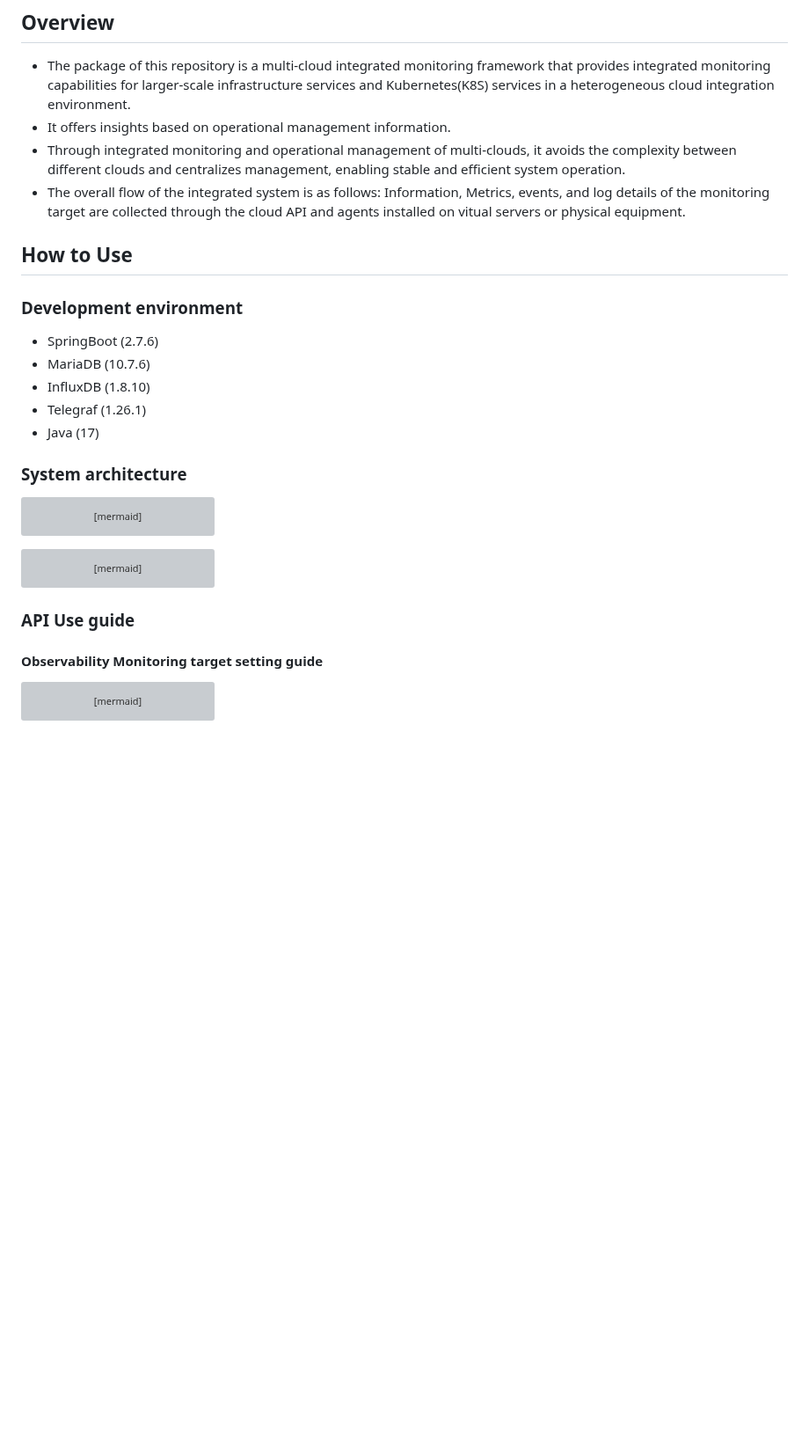
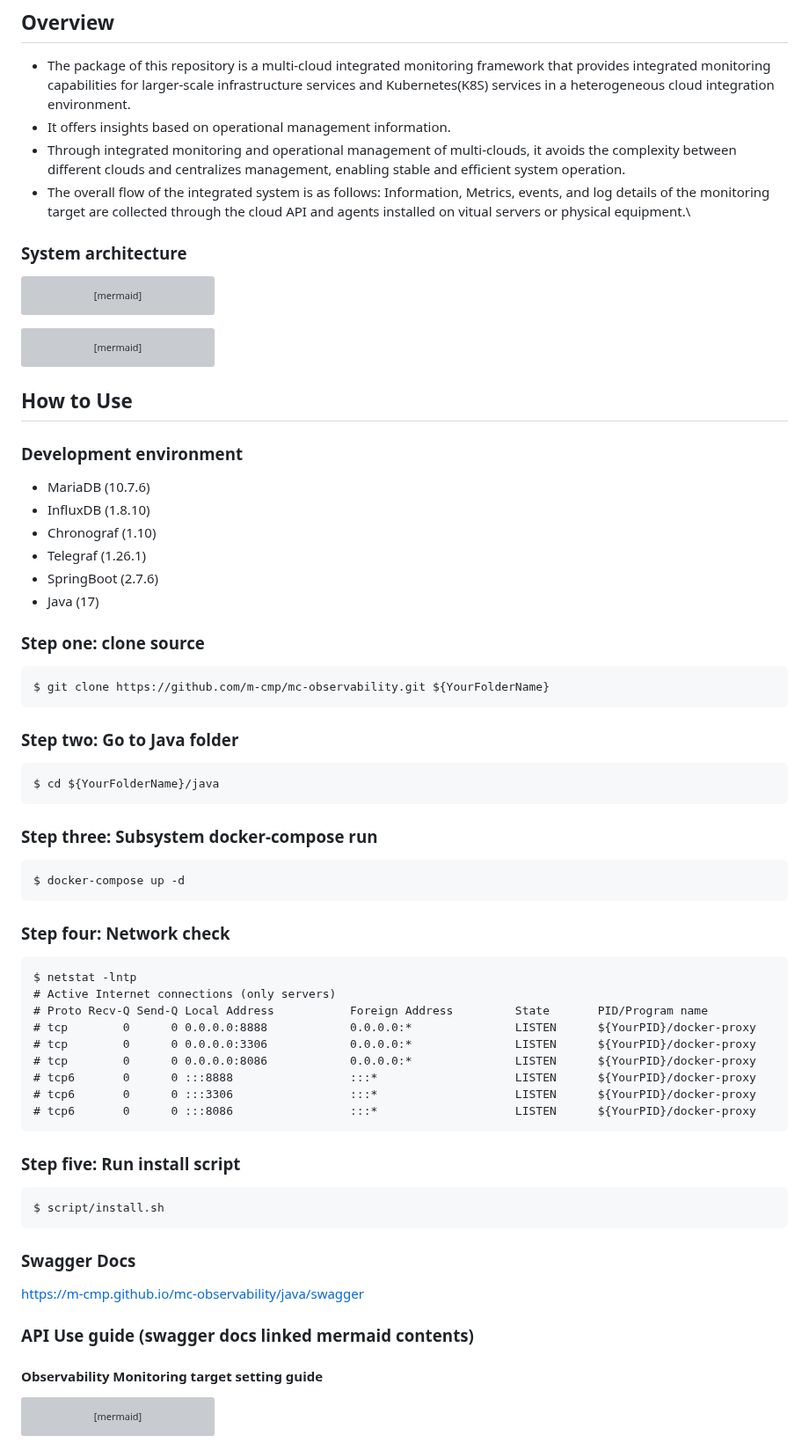
Before and after one commit to m-cmp/mc-observability, a Markdown page: java/README.md, the part around one of its changes. Shown at 88% size. Rendered like a GitHub page; blank space fills up the shorter version; grey boxes are pictures that could not be loaded.

````diff
--- a/java/README.md
+++ b/java/README.md
@@ -11,16 +11,7 @@ A sub-system of [M-CMP platform](https://github.com/m-cmp/docs/tree/main) to dep
 - The package of this repository is a multi-cloud integrated monitoring framework that provides integrated monitoring capabilities for larger-scale infrastructure services and Kubernetes(K8S) services in a heterogeneous cloud integration environment.
 - It offers insights based on operational management information.
 - Through integrated monitoring and operational management of multi-clouds, it avoids the complexity between different clouds and centralizes management, enabling stable and efficient system operation.
-- The overall flow of the integrated system is as follows: Information, Metrics, events, and log details of the monitoring target are collected through the cloud API and agents installed on vitual servers or physical equipment.
-
-## How to Use
-
-### Development environment
-  - SpringBoot (2.7.6)
-  - MariaDB (10.7.6)
-  - InfluxDB (1.8.10)
-  - Telegraf (1.26.1)
-  - Java (17)
+- The overall flow of the integrated system is as follows: Information, Metrics, events, and log details of the monitoring target are collected through the cloud API and agents installed on vitual servers or physical equipment.\
 
 ### System architecture
 ```mermaid
@@ -108,7 +99,53 @@ UpdateRelStyle(container12, database12, $lineColor="green")
 UpdateRelStyle(container13, database12, $lineColor="green")
 ```
 
-### API Use guide
+## How to Use
+
+### Development environment
+  - MariaDB (10.7.6)
+  - InfluxDB (1.8.10)
+  - Chronograf (1.10)
+  - Telegraf (1.26.1)
+  - SpringBoot (2.7.6)
+  - Java (17)
+
+### Step one: clone source
+```
+$ git clone https://github.com/m-cmp/mc-observability.git ${YourFolderName}
+```
+
+### Step two: Go to Java folder
+```
+$ cd ${YourFolderName}/java
+```
+
+### Step three: Subsystem docker-compose run
+```
+$ docker-compose up -d
+```
+
+### Step four: Network check
+```
+$ netstat -lntp
+# Active Internet connections (only servers)
+# Proto Recv-Q Send-Q Local Address           Foreign Address         State       PID/Program name
+# tcp        0      0 0.0.0.0:8888            0.0.0.0:*               LISTEN      ${YourPID}/docker-proxy
+# tcp        0      0 0.0.0.0:3306            0.0.0.0:*               LISTEN      ${YourPID}/docker-proxy
+# tcp        0      0 0.0.0.0:8086            0.0.0.0:*               LISTEN      ${YourPID}/docker-proxy
+# tcp6       0      0 :::8888                 :::*                    LISTEN      ${YourPID}/docker-proxy
+# tcp6       0      0 :::3306                 :::*                    LISTEN      ${YourPID}/docker-proxy
+# tcp6       0      0 :::8086                 :::*                    LISTEN      ${YourPID}/docker-proxy
+```
+
+### Step five: Run install script
+```
+$ script/install.sh
+```
+
+### Swagger Docs
+https://m-cmp.github.io/mc-observability/java/swagger
+
+### API Use guide (swagger docs linked mermaid contents)
 #### Observability Monitoring target setting guide
 
 ```mermaid
````
Also changed, not shown: other parts of java/README.md (+0 -2 lines).
